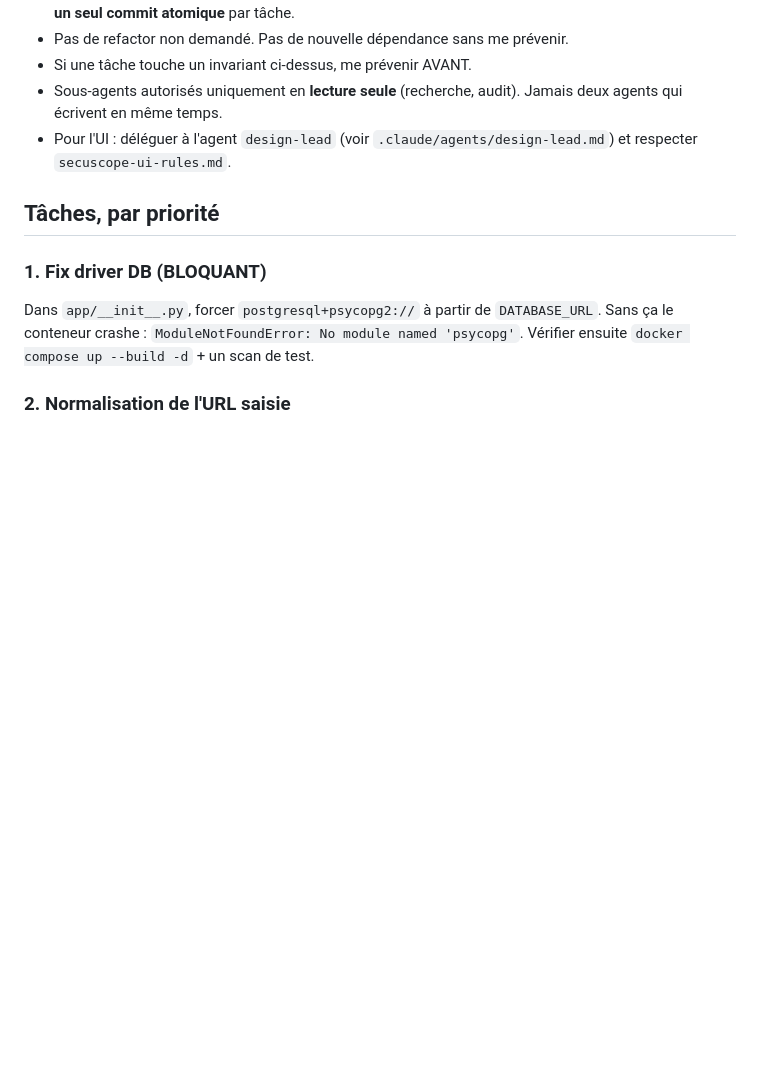
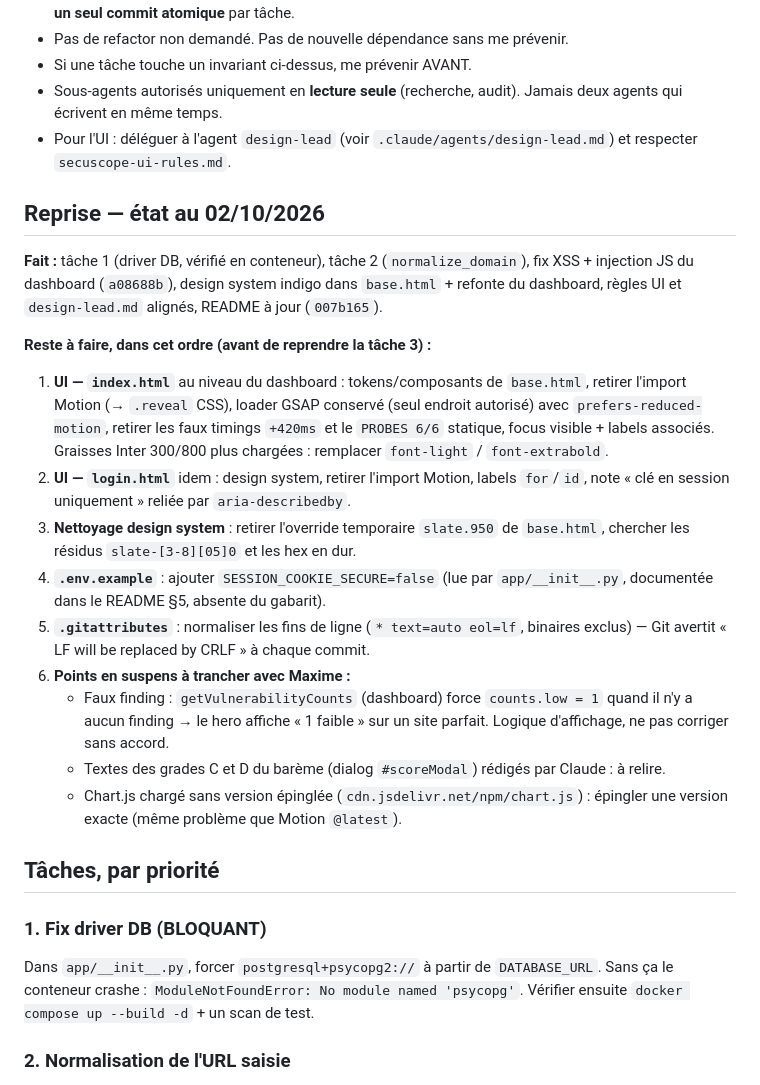
Before and after one commit to WeKup/SecuScope, a Markdown page: TASK.md, the part around the change. Rendered like a GitHub page; blank space fills up the shorter version.

Commit message:
docs(tasks): état de reprise et reste à faire (index/login, .env.example, .gitattributes, points en suspens)

```diff
--- a/TASK.md
+++ b/TASK.md
@@ -38,6 +38,37 @@ Compose, rapport LLM via `google-genai`.
   Jamais deux agents qui écrivent en même temps.
 - Pour l'UI : déléguer à l'agent `design-lead` (voir `.claude/agents/design-lead.md`)
   et respecter `secuscope-ui-rules.md`.
+
+## Reprise — état au 02/10/2026
+
+**Fait :** tâche 1 (driver DB, vérifié en conteneur), tâche 2 (`normalize_domain`),
+fix XSS + injection JS du dashboard (`a08688b`), design system indigo dans
+`base.html` + refonte du dashboard, règles UI et `design-lead.md` alignés,
+README à jour (`007b165`).
+
+**Reste à faire, dans cet ordre (avant de reprendre la tâche 3) :**
+
+1. **UI — `index.html`** au niveau du dashboard : tokens/composants de `base.html`,
+   retirer l'import Motion (→ `.reveal` CSS), loader GSAP conservé (seul endroit
+   autorisé) avec `prefers-reduced-motion`, retirer les faux timings `+420ms`
+   et le `PROBES 6/6` statique, focus visible + labels associés. Graisses Inter
+   300/800 plus chargées : remplacer `font-light` / `font-extrabold`.
+2. **UI — `login.html`** idem : design system, retirer l'import Motion, labels
+   `for`/`id`, note « clé en session uniquement » reliée par `aria-describedby`.
+3. **Nettoyage design system** : retirer l'override temporaire `slate.950` de
+   `base.html`, chercher les résidus `slate-[3-8][05]0` et les hex en dur.
+4. **`.env.example`** : ajouter `SESSION_COOKIE_SECURE=false` (lue par
+   `app/__init__.py`, documentée dans le README §5, absente du gabarit).
+5. **`.gitattributes`** : normaliser les fins de ligne (`* text=auto eol=lf`,
+   binaires exclus) — Git avertit « LF will be replaced by CRLF » à chaque commit.
+6. **Points en suspens à trancher avec Maxime :**
+   - Faux finding : `getVulnerabilityCounts` (dashboard) force `counts.low = 1`
+     quand il n'y a aucun finding → le hero affiche « 1 faible » sur un site
+     parfait. Logique d'affichage, ne pas corriger sans accord.
+   - Textes des grades C et D du barème (dialog `#scoreModal`) rédigés par
+     Claude : à relire.
+   - Chart.js chargé sans version épinglée (`cdn.jsdelivr.net/npm/chart.js`) :
+     épingler une version exacte (même problème que Motion `@latest`).
 
 ## Tâches, par priorité
 
```
